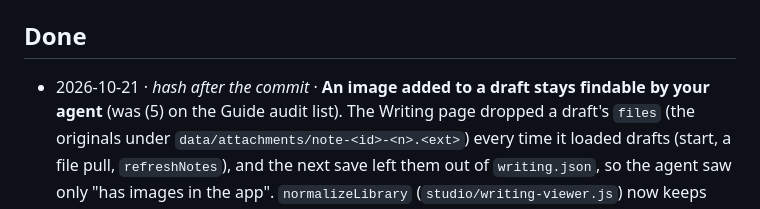
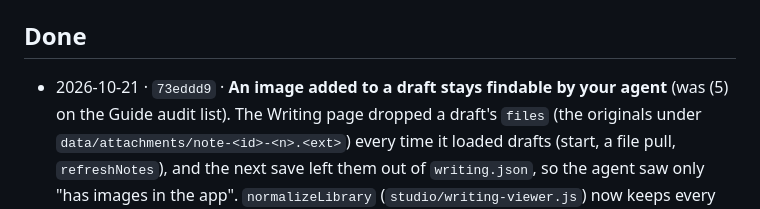
Before and after one commit to anshulixyz/solo-ops, a Markdown page: NEXT.md, the part around the change. Drawn GitHub-style.

Commit message:
NEXT: the files fix carries its commit hash
Co-Authored-By: Claude Opus 5.5 <noreply@anthropic.com>

```diff
--- a/NEXT.md
+++ b/NEXT.md
@@ -582,7 +582,7 @@ QR rendered without a dependency, capture strip and boards usable at
 
 ## Done
 
-- 2026-10-21 · *hash after the commit* · **An image added to a draft stays findable by your
+- 2026-10-21 · `73eddd9` · **An image added to a draft stays findable by your
   agent** (was (5) on the Guide audit list). The Writing page dropped a
   draft's `files` (the originals under `data/attachments/note-<id>-<n>.<ext>`)
   every time it loaded drafts (start, a file pull, `refreshNotes`), and the
```
